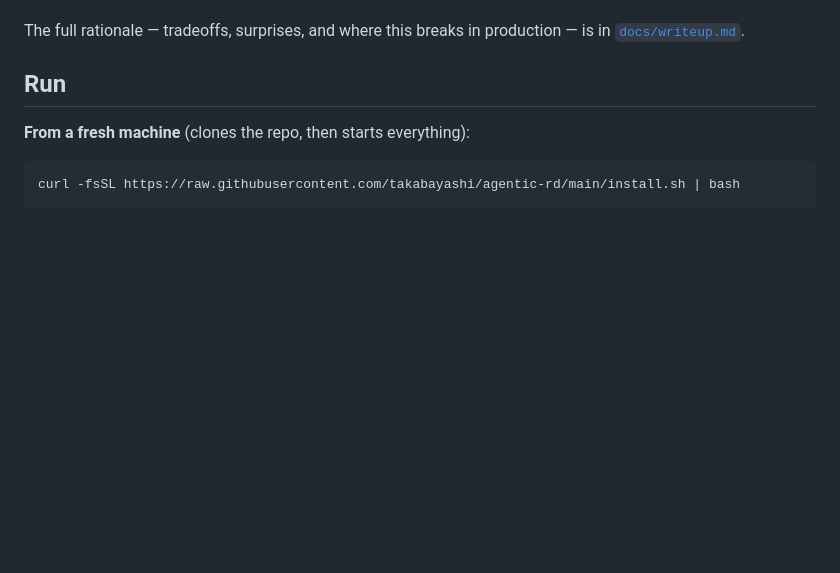
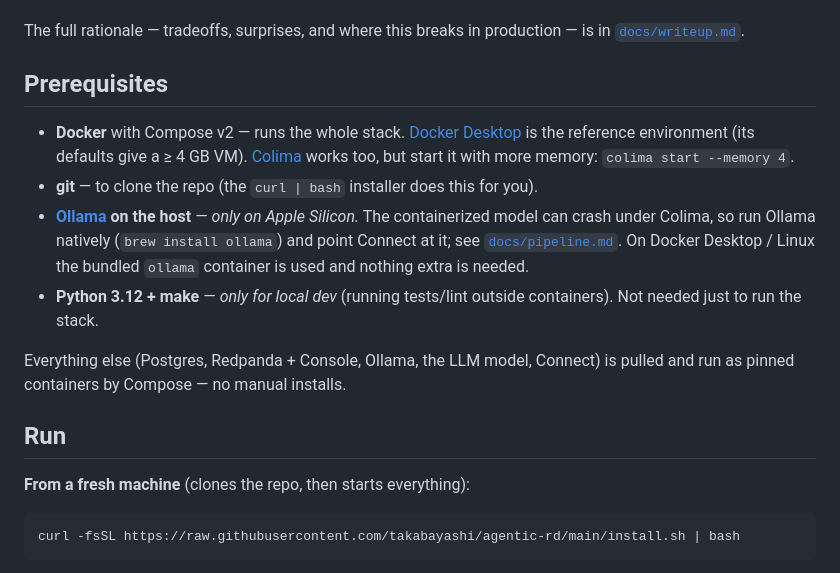
Before and after one commit to takabayashi/agentic-rd, a Markdown page: README.md, the part around the change. Rendered like a GitHub page; blank space fills up the shorter version.

Commit message:
docs: add Prerequisites section to README
List what to install (Docker/Compose, git, host Ollama on Apple Silicon,
Python+make for dev) and clarify everything else runs as pinned containers.

Co-authored-by: Cursor <cursoragent@cursor.com>

```diff
--- a/README.md
+++ b/README.md
@@ -34,6 +34,23 @@ flowchart LR
 
 The full rationale — tradeoffs, surprises, and where this breaks in production —
 is in [`docs/writeup.md`](docs/writeup.md).
+
+## Prerequisites
+
+- **Docker** with Compose v2 — runs the whole stack. [Docker Desktop](https://www.docker.com/products/docker-desktop/)
+  is the reference environment (its defaults give a ≥ 4 GB VM). [Colima](https://github.com/abiosoft/colima)
+  works too, but start it with more memory: `colima start --memory 4`.
+- **git** — to clone the repo (the `curl | bash` installer does this for you).
+- **[Ollama](https://ollama.com/) on the host** — *only on Apple Silicon.* The
+  containerized model can crash under Colima, so run Ollama natively
+  (`brew install ollama`) and point Connect at it; see
+  [`docs/pipeline.md`](docs/pipeline.md). On Docker Desktop / Linux the bundled
+  `ollama` container is used and nothing extra is needed.
+- **Python 3.12 + make** — *only for local dev* (running tests/lint outside
+  containers). Not needed just to run the stack.
+
+Everything else (Postgres, Redpanda + Console, Ollama, the LLM model, Connect)
+is pulled and run as pinned containers by Compose — no manual installs.
 
 ## Run
 
```
